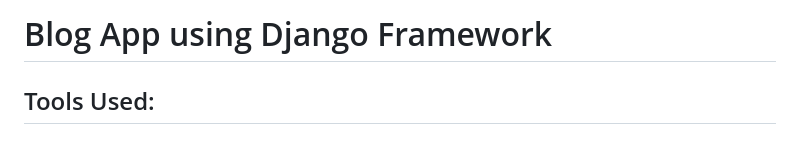
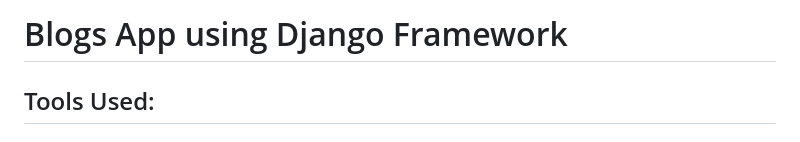
Before and after one commit to Tejas320/Blogs_App_Django, a Markdown page: README.md, the part around the change. GitHub-like rendering.

```diff
--- a/README.md
+++ b/README.md
@@ -1,4 +1,4 @@
-# Blog App using Django Framework
+# Blogs App using Django Framework
 
 ## Tools Used:
 ### Python, Django, HTML, CSS, Bootstrap
```
